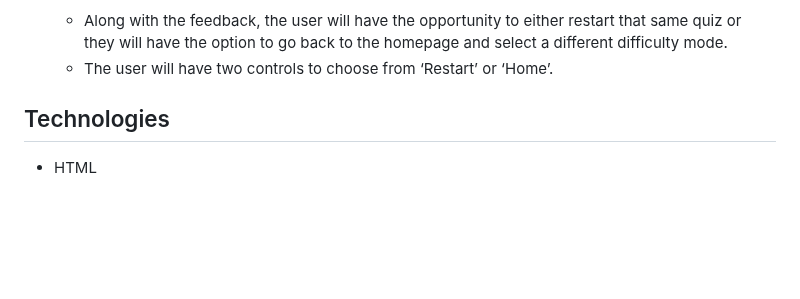
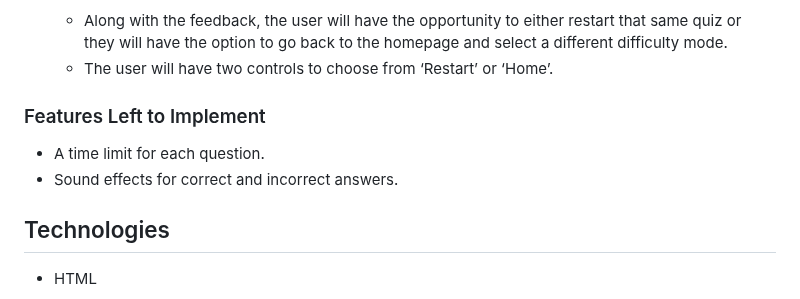
Before and after one commit to lgaudencio/geography-quiz, a Markdown page: README.md, the part around the change. Drawn GitHub-style; blank space fills up the shorter version.

Commit message:
Add features left to implement on README

```diff
--- a/README.md
+++ b/README.md
@@ -76,6 +76,10 @@ World Capitals Quiz is a JavaScript multiple choice geography quiz game. It allo
     * Along with the feedback, the user will have the opportunity to either restart that same quiz or they will have the option to go back to the homepage and select a different difficulty mode.
     * The user will have two controls to choose from ‘Restart’ or ‘Home’.
 
+### Features Left to Implement
+
+* A time limit for each question.
+* Sound effects for correct and incorrect answers.
 
 ## Technologies
 
```
